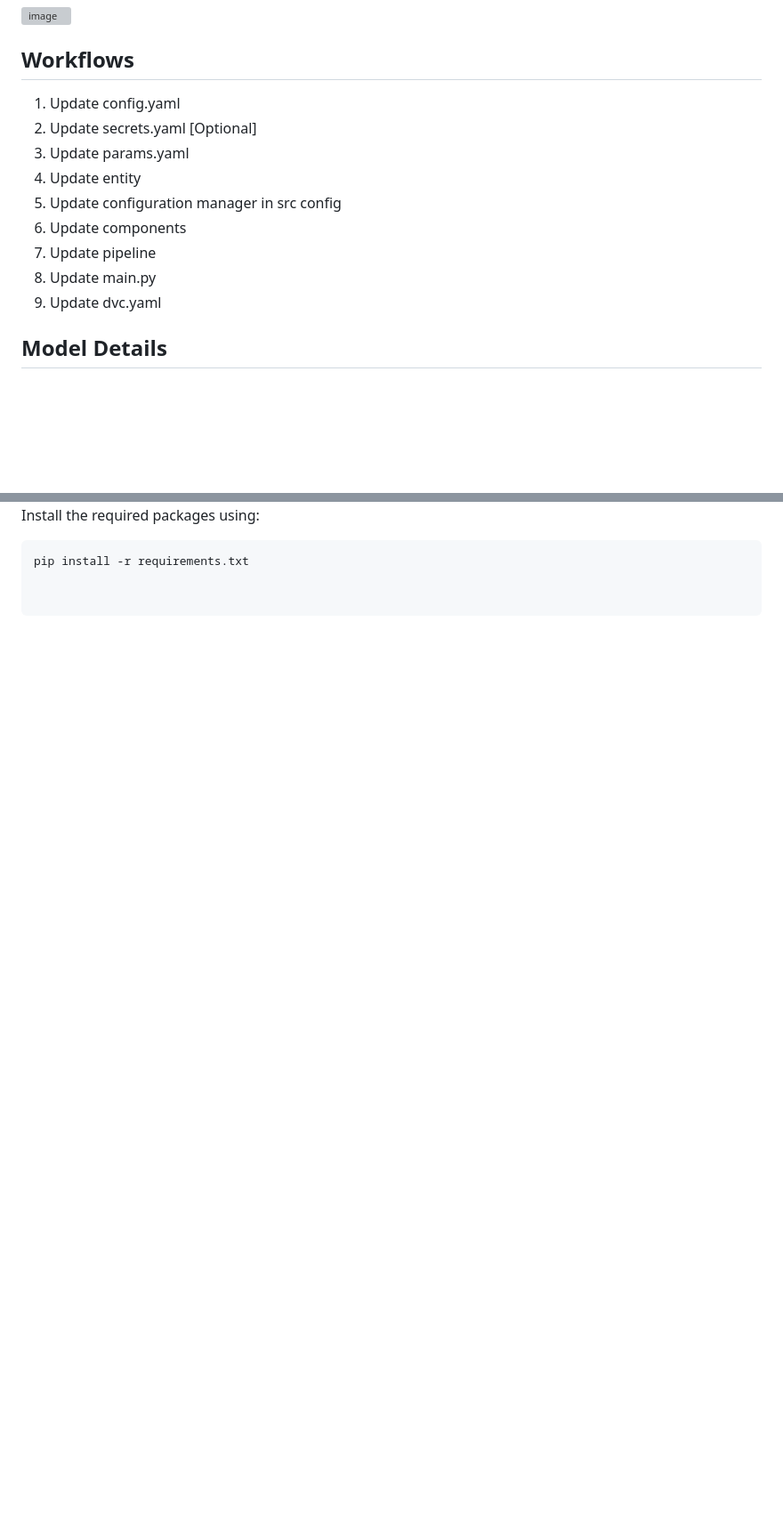
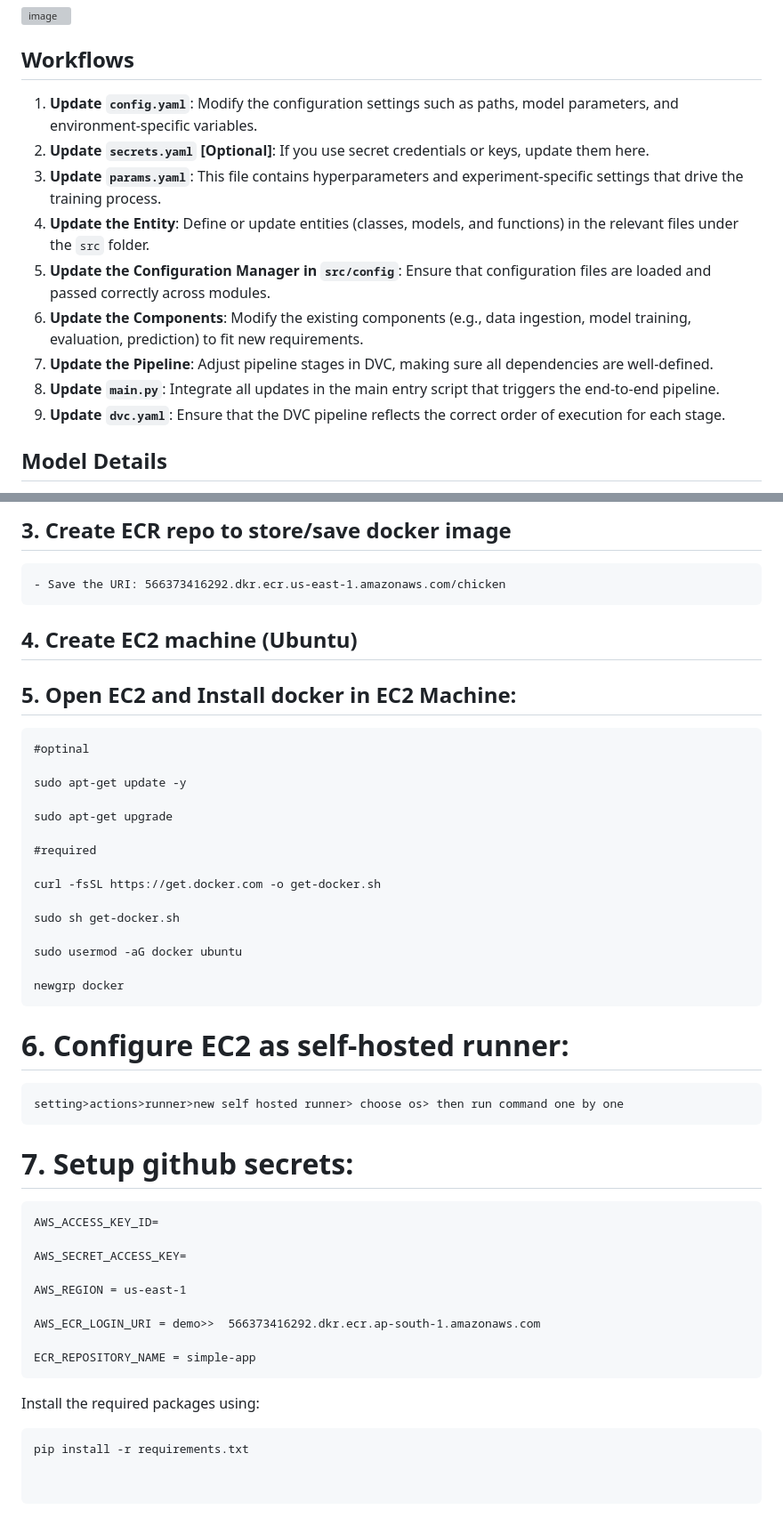
Before and after one commit to Gireesh-Guntupalli/End-to-End-Chest-Cancer-Classification-using-MLflow-DVC-, a Markdown page: README.md, 2 parts joined by grey strips. Shown at 89% size. GitHub-like rendering; blank space fills up the shorter version; grey boxes are pictures that could not be loaded.

```diff
--- a/README.md
+++ b/README.md
@@ -27,16 +27,15 @@ This project focuses on developing an end-to-end pipeline for chest cancer CT sc
 
 ## Workflows
 
-1. Update config.yaml
-2. Update secrets.yaml [Optional]
-3. Update params.yaml
-4. Update entity
-5. Update configuration manager in src config
-6. Update components
-7. Update pipeline
-8. Update main.py
-9. Update dvc.yaml
-
+1. **Update `config.yaml`**: Modify the configuration settings such as paths, model parameters, and environment-specific variables.
+2. **Update `secrets.yaml` [Optional]**: If you use secret credentials or keys, update them here.
+3. **Update `params.yaml`**: This file contains hyperparameters and experiment-specific settings that drive the training process.
+4. **Update the Entity**: Define or update entities (classes, models, and functions) in the relevant files under the `src` folder.
+5. **Update the Configuration Manager in `src/config`**: Ensure that configuration files are loaded and passed correctly across modules.
+6. **Update the Components**: Modify the existing components (e.g., data ingestion, model training, evaluation, prediction) to fit new requirements.
+7. **Update the Pipeline**: Adjust pipeline stages in DVC, making sure all dependencies are well-defined.
+8. **Update `main.py`**: Integrate all updates in the main entry script that triggers the end-to-end pipeline.
+9. **Update `dvc.yaml`**: Ensure that the DVC pipeline reflects the correct order of execution for each stage.
 ## Model Details
 
 - **Base Model**: VGG16 (Pretrained on ImageNet)
@@ -91,3 +140,44 @@ This project is structured into 5 pipelines:
+## 3. Create ECR repo to store/save docker image
+    - Save the URI: 566373416292.dkr.ecr.us-east-1.amazonaws.com/chicken
+
+
+## 4. Create EC2 machine (Ubuntu)
+
+## 5. Open EC2 and Install docker in EC2 Machine:
+
+
+	#optinal
+
+	sudo apt-get update -y
+
+	sudo apt-get upgrade
+
+	#required
+
+	curl -fsSL https://get.docker.com -o get-docker.sh
+
+	sudo sh get-docker.sh
+
+	sudo usermod -aG docker ubuntu
+
+	newgrp docker
+
+# 6. Configure EC2 as self-hosted runner:
+    setting>actions>runner>new self hosted runner> choose os> then run command one by one
+
+
+# 7. Setup github secrets:
+
+    AWS_ACCESS_KEY_ID=
+
+    AWS_SECRET_ACCESS_KEY=
+
+    AWS_REGION = us-east-1
+
+    AWS_ECR_LOGIN_URI = demo>>  566373416292.dkr.ecr.ap-south-1.amazonaws.com
+
+    ECR_REPOSITORY_NAME = simple-app
+
 
 
 Install the required packages using:
```
Also changed, not shown: other parts of README.md (+54 -4 lines).
